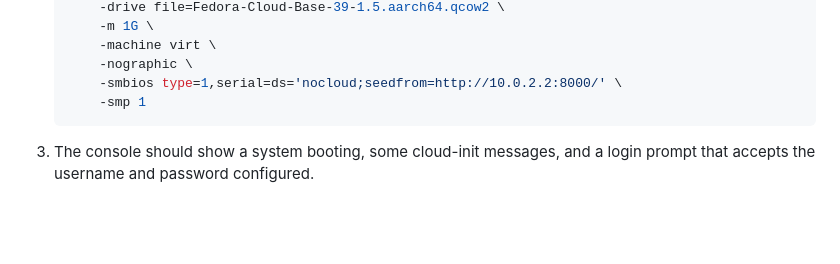
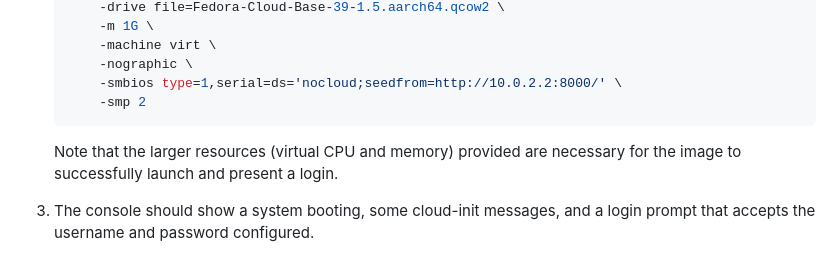
Before and after one commit to spacez320/eudaimonia, a Markdown page: posts/fedora-cloud-image-with-qemu.md, the part around the change. Rendered like a GitHub page; blank space fills up the shorter version.

Commit message:
Fix to Fedora QEMU page, Linux memory

````diff
--- a/posts/fedora-cloud-image-with-qemu.md
+++ b/posts/fedora-cloud-image-with-qemu.md
@@ -117,8 +117,11 @@ cloud-init set-up for aarch64/arm64, which gets us closer (perhaps close enough)
         -machine virt \
         -nographic \
         -smbios type=1,serial=ds='nocloud;seedfrom=http://10.0.2.2:8000/' \
-        -smp 1
+        -smp 2
     ```
+
+    Note that the larger resources (virtual CPU and memory) provided are necessary for the image to
+    successfully launch and present a login.
 
 3.  The console should show a system booting, some cloud-init messages, and a login prompt that
     accepts the username and password configured.
````
Also changed, not shown: posts/linux-memory.md (added, +210 -0 lines).
